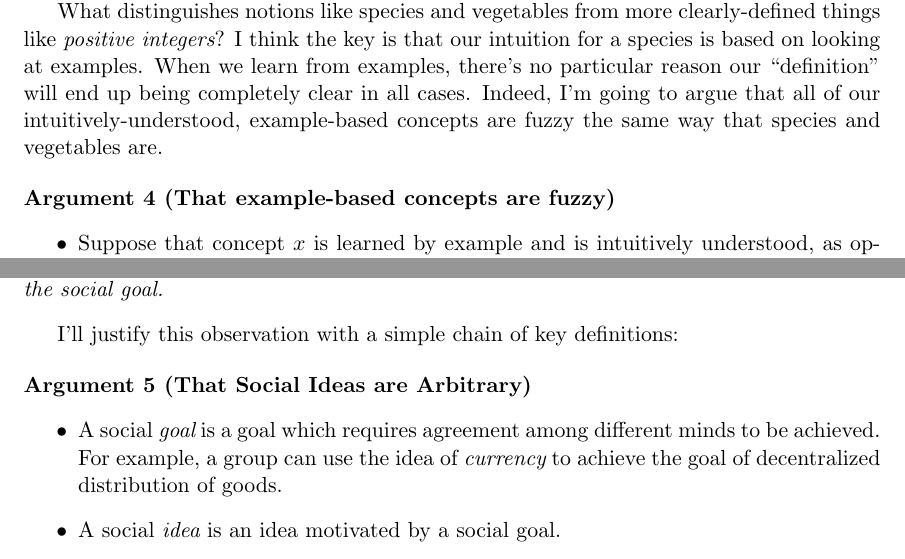
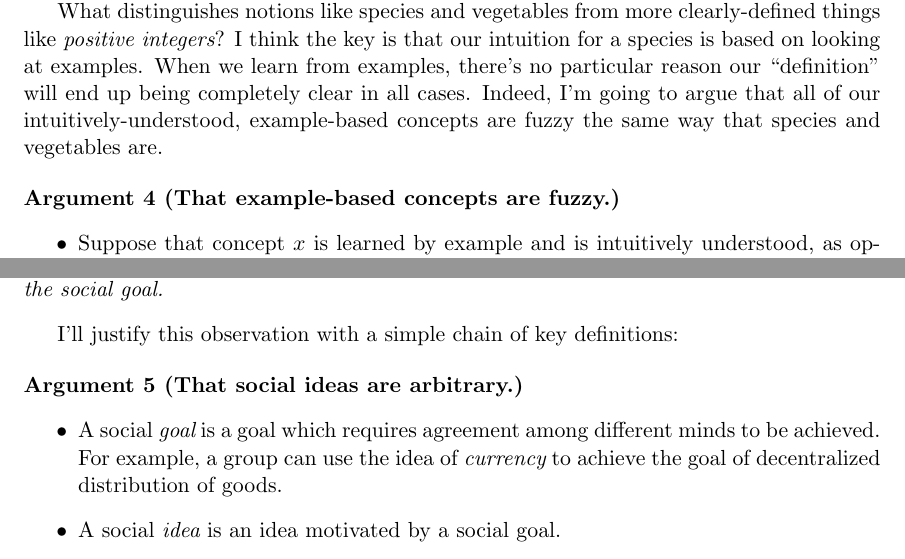
Before and after one commit to tylerneylon/truth, a LaTeX document (truth.tex): two parts of pages 30 and 33 of 44, joined at a grey line, cut so that both start at the same text. Compiled offline with pdfLaTeX.

Commit message:
Make consistent the style of argument titles.

```diff
--- a/truth.tex
+++ b/truth.tex
@@ -2072,7 +2072,7 @@ Indeed, I'm going to argue that all of our
 intuitively-understood, example-based concepts are fuzzy the same way that
 species and vegetables are.
 
-\begin{argt}[That example-based concepts are fuzzy]
+\begin{argt}[That example-based concepts are fuzzy.]
     \label{a5}
     \normalfont
     \begin{itemize}
@@ -2280,7 +2280,7 @@ social ideas}, and summarize the pattern we're seeing as:
 
 I'll justify this observation with a simple chain of key definitions:
 
-\begin{argt}[That Social Ideas are Arbitrary]
+\begin{argt}[That social ideas are arbitrary.]
     \label{a5}
     \normalfont
     \begin{itemize}
```
